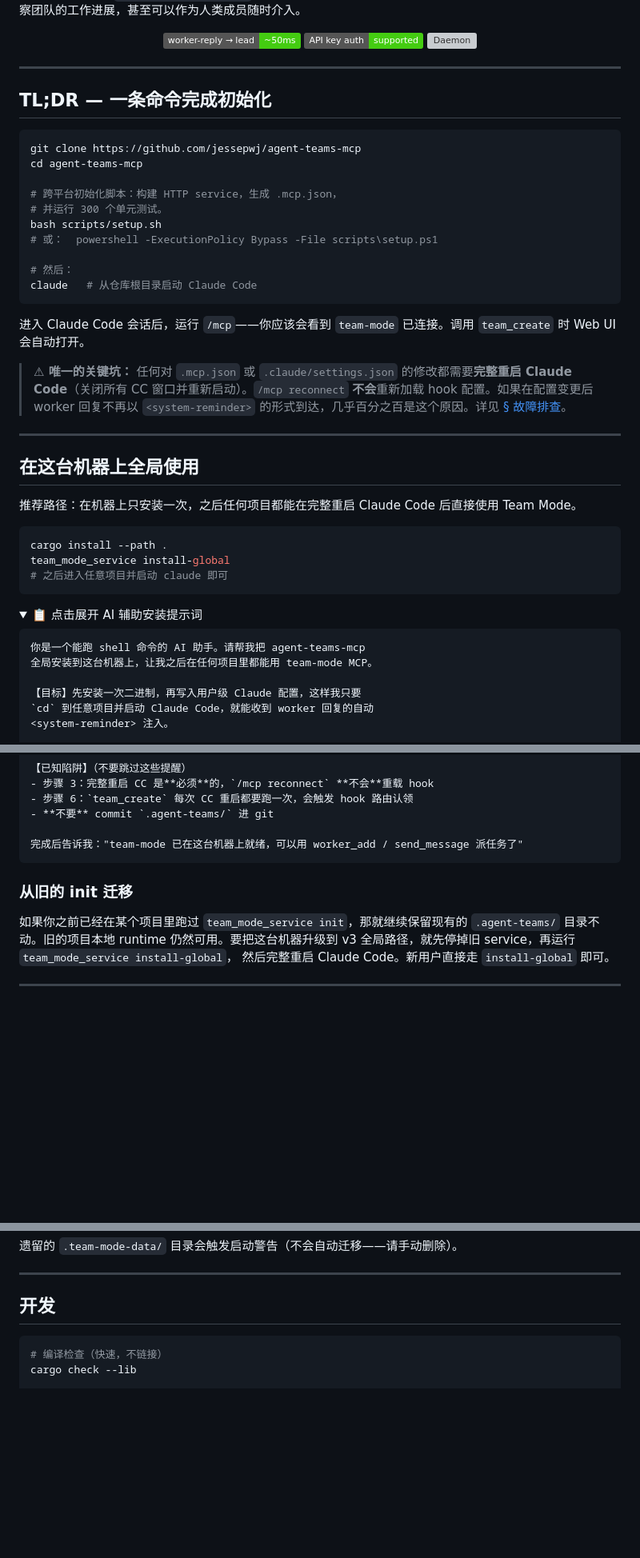
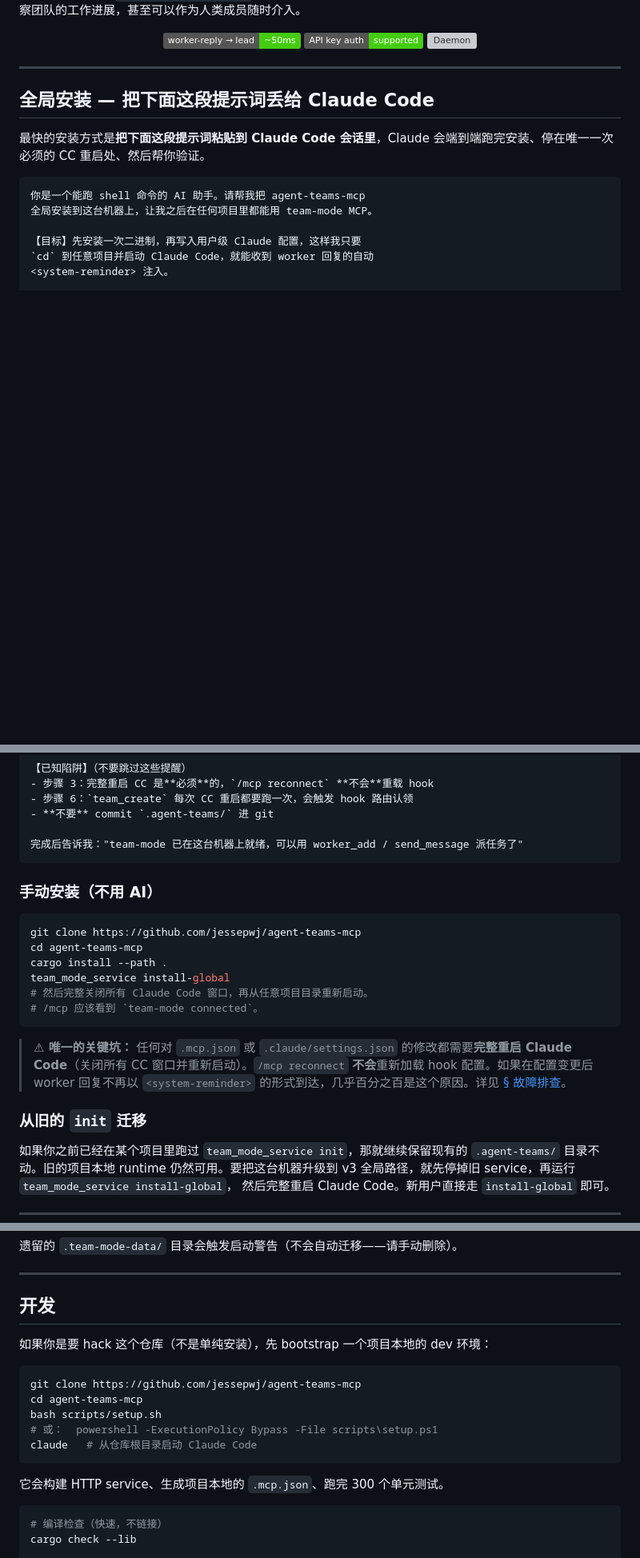
Before and after one commit to jessepwj/agent-teams-mcp, a Markdown page: README.zh-CN.md, 3 parts joined by grey strips. Shown at 80% size. GitHub-like rendering; folded sections open; badges without logos; blank space fills up the shorter version; grey boxes are pictures that could not be loaded.

````diff
--- a/README.zh-CN.md
+++ b/README.zh-CN.md
@@ -27,39 +27,9 @@ Web UI（自动在 `http://127.0.0.1:8787` 启动）实时渲染 lead 与所有
 
 ---
 
-## TL;DR — 一条命令完成初始化
+## 全局安装 — 把下面这段提示词丢给 Claude Code
 
-```bash
-git clone https://github.com/jessepwj/agent-teams-mcp
-cd agent-teams-mcp
-
-# 跨平台初始化脚本：构建 HTTP service，生成 .mcp.json，
-# 并运行 300 个单元测试。
-bash scripts/setup.sh
-# 或：  powershell -ExecutionPolicy Bypass -File scripts\setup.ps1
-
-# 然后：
-claude   # 从仓库根目录启动 Claude Code
-```
-
-进入 Claude Code 会话后，运行 `/mcp`——你应该会看到 `team-mode` 已连接。调用 `team_create` 时 Web UI 会自动打开。
-
-> **⚠ 唯一的关键坑：** 任何对 `.mcp.json` 或 `.claude/settings.json` 的修改都需要**完整重启 Claude Code**（关闭所有 CC 窗口并重新启动）。`/mcp reconnect` **不会**重新加载 hook 配置。如果在配置变更后 worker 回复不再以 `<system-reminder>` 的形式到达，几乎百分之百是这个原因。详见 [§ 故障排查](#troubleshooting--worker-replies-arent-pushing)。
-
----
-
-## 在这台机器上全局使用
-
-推荐路径：在机器上只安装一次，之后任何项目都能在完整重启 Claude Code 后直接使用 Team Mode。
-
-```bash
-cargo install --path .
-team_mode_service install-global
-# 之后进入任意项目并启动 claude 即可
-```
-
-<details>
-<summary>📋 点击展开 AI 辅助安装提示词</summary>
+最快的安装方式是**把下面这段提示词粘贴到 Claude Code 会话里**，Claude 会端到端跑完安装、停在唯一一次必须的 CC 重启处、然后帮你验证。
 
 ```text
 你是一个能跑 shell 命令的 AI 助手。请帮我把 agent-teams-mcp
@@ -122,9 +92,20 @@ team_mode_service install-global
 完成后告诉我："team-mode 已在这台机器上就绪，可以用 worker_add / send_message 派任务了"
 ```
 
-</details>
+### 手动安装（不用 AI）
 
-### 从旧的 init 迁移
+```bash
+git clone https://github.com/jessepwj/agent-teams-mcp
+cd agent-teams-mcp
+cargo install --path .
+team_mode_service install-global
+# 然后完整关闭所有 Claude Code 窗口，再从任意项目目录重新启动。
+# /mcp 应该看到 `team-mode connected`。
+```
+
+> **⚠ 唯一的关键坑：** 任何对 `.mcp.json` 或 `.claude/settings.json` 的修改都需要**完整重启 Claude Code**（关闭所有 CC 窗口并重新启动）。`/mcp reconnect` **不会**重新加载 hook 配置。如果在配置变更后 worker 回复不再以 `<system-reminder>` 的形式到达，几乎百分之百是这个原因。详见 [§ 故障排查](#故障排查--worker-回复没有推送过来)。
+
+### 从旧的 `init` 迁移
 
 如果你之前已经在某个项目里跑过 `team_mode_service init`，那就继续保留现有的
 `.agent-teams/` 目录不动。旧的项目本地 runtime 仍然可用。要把这台机器升级到
@@ -435,6 +416,18 @@ approval_policy = "never"
 
 ## 开发
 
+如果你是要 hack 这个仓库（不是单纯安装），先 bootstrap 一个项目本地的 dev 环境：
+
+```bash
+git clone https://github.com/jessepwj/agent-teams-mcp
+cd agent-teams-mcp
+bash scripts/setup.sh
+# 或：  powershell -ExecutionPolicy Bypass -File scripts\setup.ps1
+claude   # 从仓库根目录启动 Claude Code
+```
+
+它会构建 HTTP service、生成项目本地的 `.mcp.json`、跑完 300 个单元测试。
+
 ```bash
 # 编译检查（快速，不链接）
 cargo check --lib
````
Also changed, not shown: README.md (+27 -34 lines).
